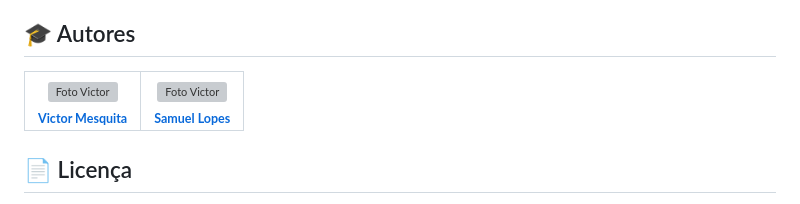
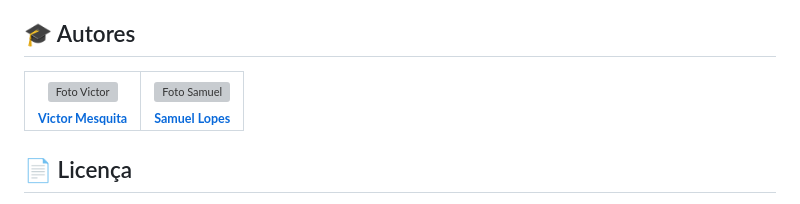
Before and after one commit to victor-joness/R-VIEW, a Markdown page: README.md, the part around the change. GitHub-like rendering; grey boxes are pictures that could not be loaded.

```diff
--- a/README.md
+++ b/README.md
@@ -116,7 +116,7 @@ git clone https://github.com/victor-joness/R-VIEW
         </td>
         <td align="center">
             <a href="https://github.com/SamuelLopess03">
-                <img src="https://user-images.githubusercontent.com/85620625/195366186-541c980e-1aba-4d03-9da7-5e49e64b9d22.png" width="150px;" alt="Foto Victor"/>
+                <img src="https://user-images.githubusercontent.com/85620625/195366186-541c980e-1aba-4d03-9da7-5e49e64b9d22.png" width="150px;" alt="Foto Samuel"/>
                 <br />
                 <sub><b>Samuel Lopes<sub><b>
             </a>
```
